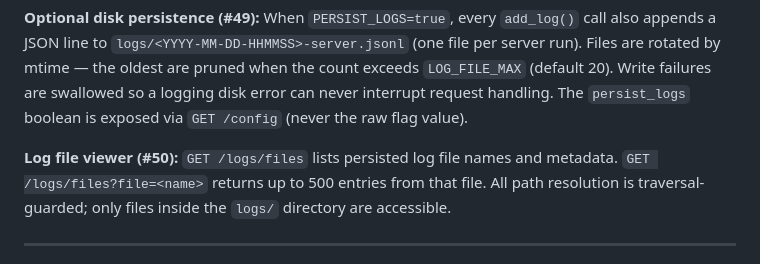
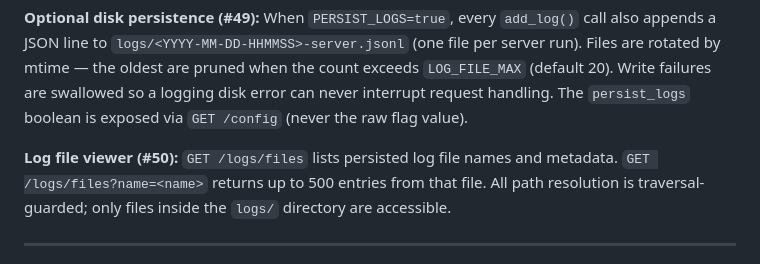
Before and after one commit to WebDev70/USAi, a Markdown page: docs/ARCHITECTURE.md, the part around the change. Rendered like a GitHub page.

```diff
--- a/docs/ARCHITECTURE.md
+++ b/docs/ARCHITECTURE.md
@@ -250,7 +250,7 @@ disk error can never interrupt request handling. The `persist_logs` boolean is
 exposed via `GET /config` (never the raw flag value).
 
 **Log file viewer (#50):** `GET /logs/files` lists persisted log file names and
-metadata. `GET /logs/files?file=<name>` returns up to 500 entries from that file.
+metadata. `GET /logs/files?name=<name>` returns up to 500 entries from that file.
 All path resolution is traversal-guarded; only files inside the `logs/` directory
 are accessible.
 
```
Also changed, not shown: docs/specs/done-pile-reconciliation-90.md (added, +122 -0 lines).
